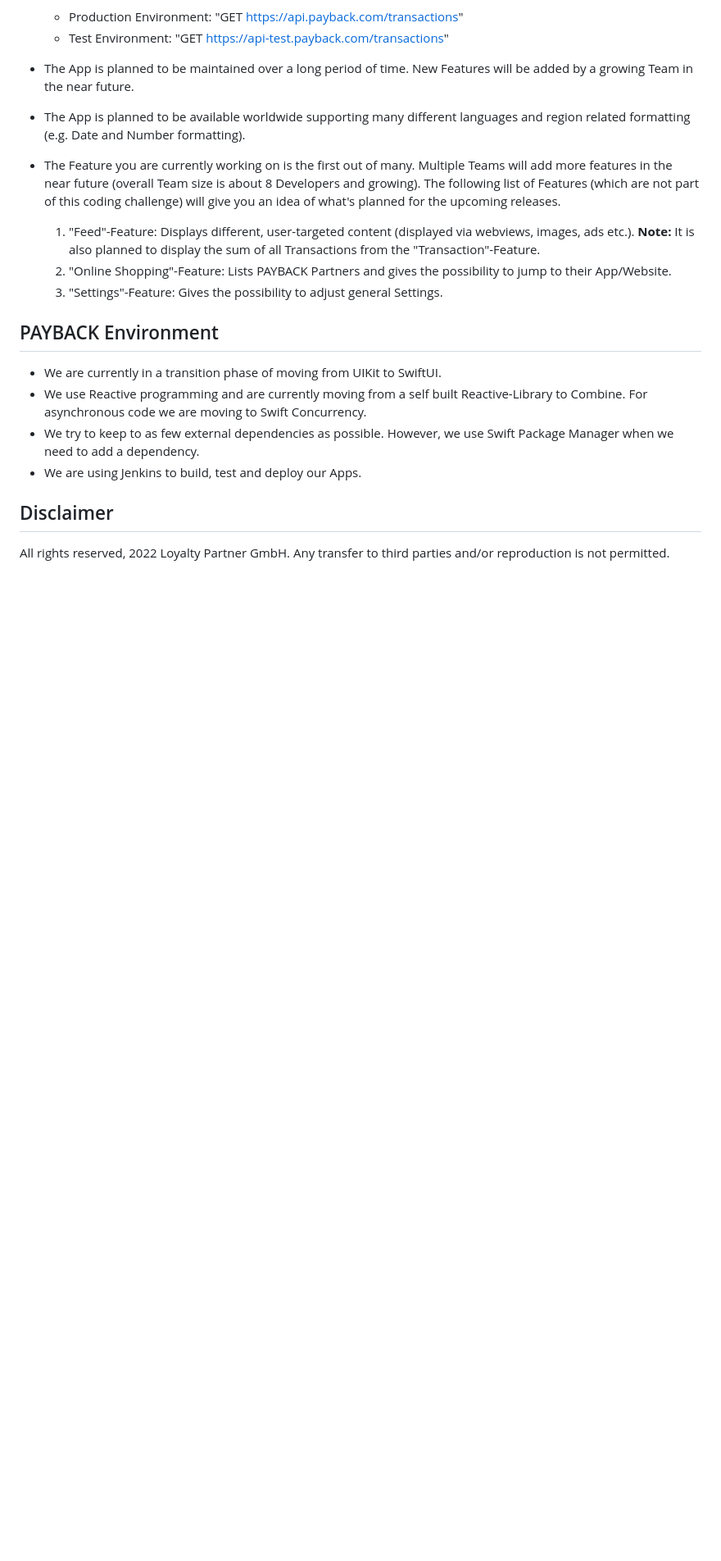
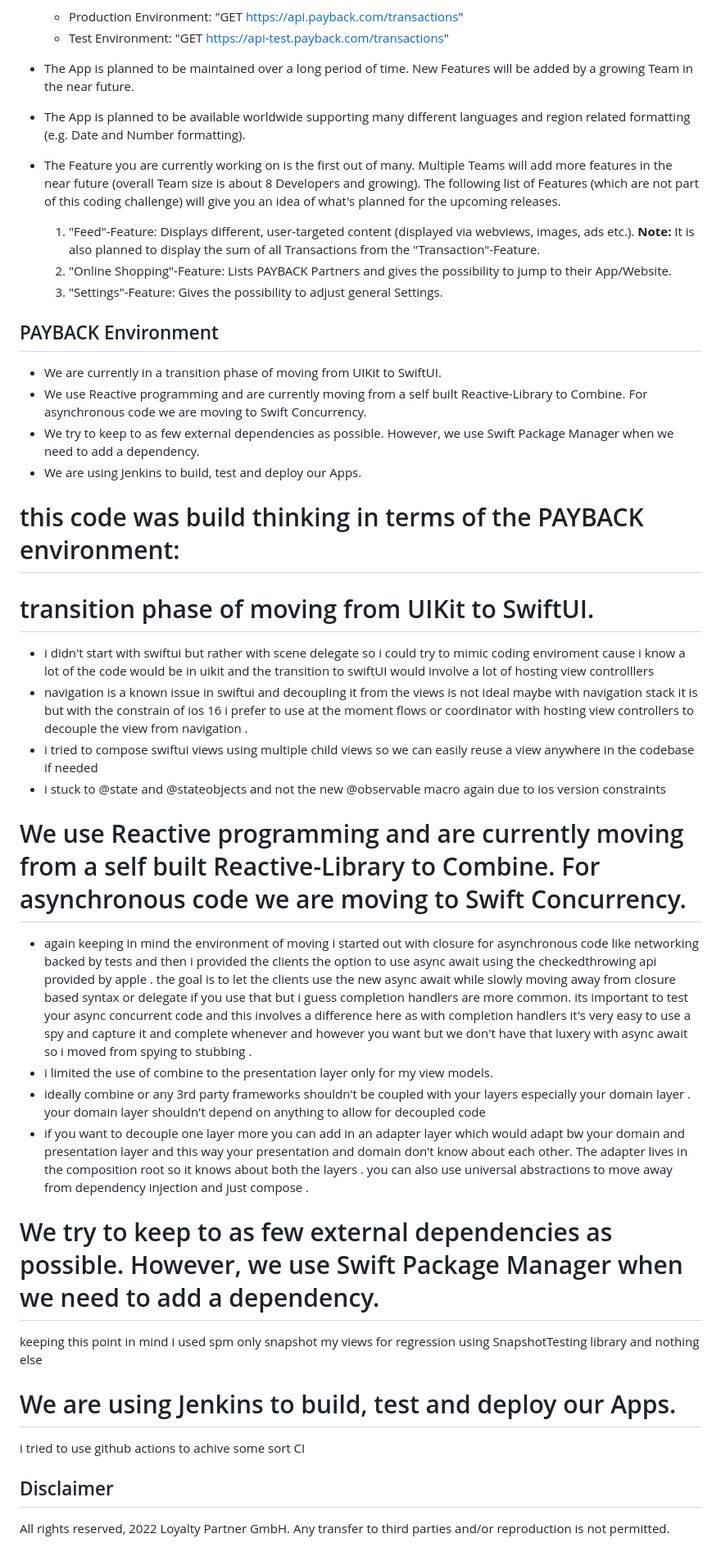
Before and after one commit to abdahad1996/WorldOfPAYBACK, a Markdown page: README.md, the part around one of its changes. Shown at 82% size. GitHub-like rendering; blank space fills up the shorter version.

```diff
--- a/README.md
+++ b/README.md
@@ -28,6 +25,7 @@ Please create a SwiftUI App based on the following User-Stories:
 	2. "Online Shopping"-Feature: Lists PAYBACK Partners and gives the possibility to jump to their App/Website.
 	3. "Settings"-Feature: Gives the possibility to adjust general Settings.
 
+
 ## PAYBACK Environment
 
 * We are currently in a transition phase of moving from UIKit to SwiftUI.
@@ -35,6 +33,26 @@ Please create a SwiftUI App based on the following User-Stories:
 * We try to keep to as few external dependencies as possible. However, we use Swift Package Manager when we need to add a dependency.
 * We are using Jenkins to build, test and deploy our Apps.
 
+
+# this code was build thinking in terms of the PAYBACK environment:
+ # transition phase of moving from UIKit to SwiftUI.
+- i didn't start with swiftui but rather with scene delegate so i could try to mimic coding enviroment cause i know a lot of the code would be in uikit and the transition to swiftUI would involve a lot of hosting view controlllers
+- navigation is a known issue in swiftui and decoupling it from the views is not ideal maybe with navigation stack it is but with the constrain of ios 16  i prefer to use at the moment flows or coordinator with hosting view controllers to decouple the view from navigation .
+- i tried to compose swiftui views using multiple child views so we can easily reuse a view anywhere in the codebase if needed
+- i stuck to @state and @stateobjects and not the new @observable macro again due to ios version constraints
+
+# We use Reactive programming and are currently moving from a self built Reactive-Library to Combine. For asynchronous code we are moving to Swift Concurrency.
+- again keeping in mind the environment of moving i started out with closure for asynchronous code like networking backed by tests and then i provided the clients the option to use async await using the checkedthrowing api provided by apple . the goal is to let the clients use the new async await while slowly moving away from closure based syntax or delegate if you use that but i guess completion handlers are more common. its important to test your async concurrent code and this involves a difference here as with completion handlers it's very easy to use a spy and capture it and complete whenever and however you want but we don't have that luxery with async await so i moved from spying to stubbing .
+- i limited the use of combine to the presentation layer only for my view models.
+- ideally combine or any 3rd party frameworks shouldn't be coupled with your layers especially your domain layer . your domain layer shouldn't depend on anything to allow for decoupled code
+- if you want to decouple one layer more you can add in an adapter layer which would adapt bw your domain and presentation layer and this way your presentation and domain don't know about each other. The adapter lives in the composition root so it knows about both the layers . you can also use universal abstractions to move away from dependency injection and just compose .
+
+# We try to keep to as few external dependencies as possible. However, we use Swift Package Manager when we need to add a dependency.
+keeping this point in mind i used spm only snapshot my views for regression using SnapshotTesting library and nothing else
+
+#  We are using Jenkins to build, test and deploy our Apps.
+i tried to use github actions to achive some sort CI
+
 ## Disclaimer
 
 All rights reserved, 2022 Loyalty Partner GmbH. Any transfer to third parties and/or reproduction is not permitted.
```
Also changed, not shown: other parts of README.md (+8 -11 lines).
